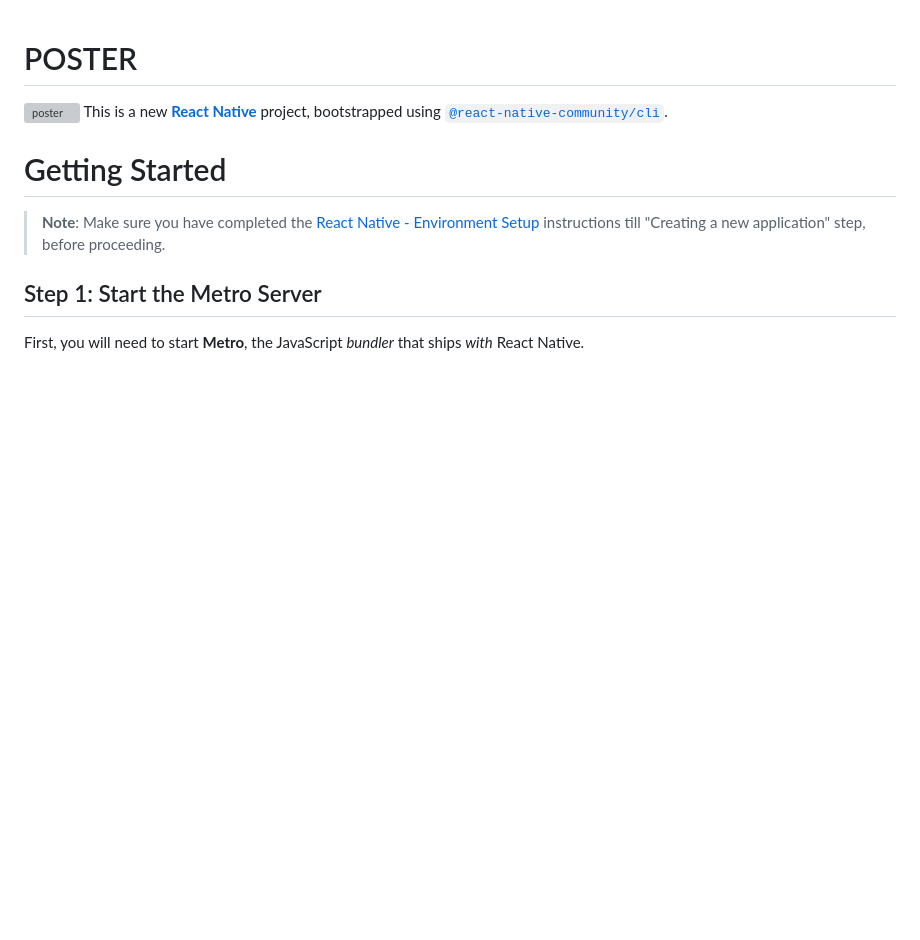
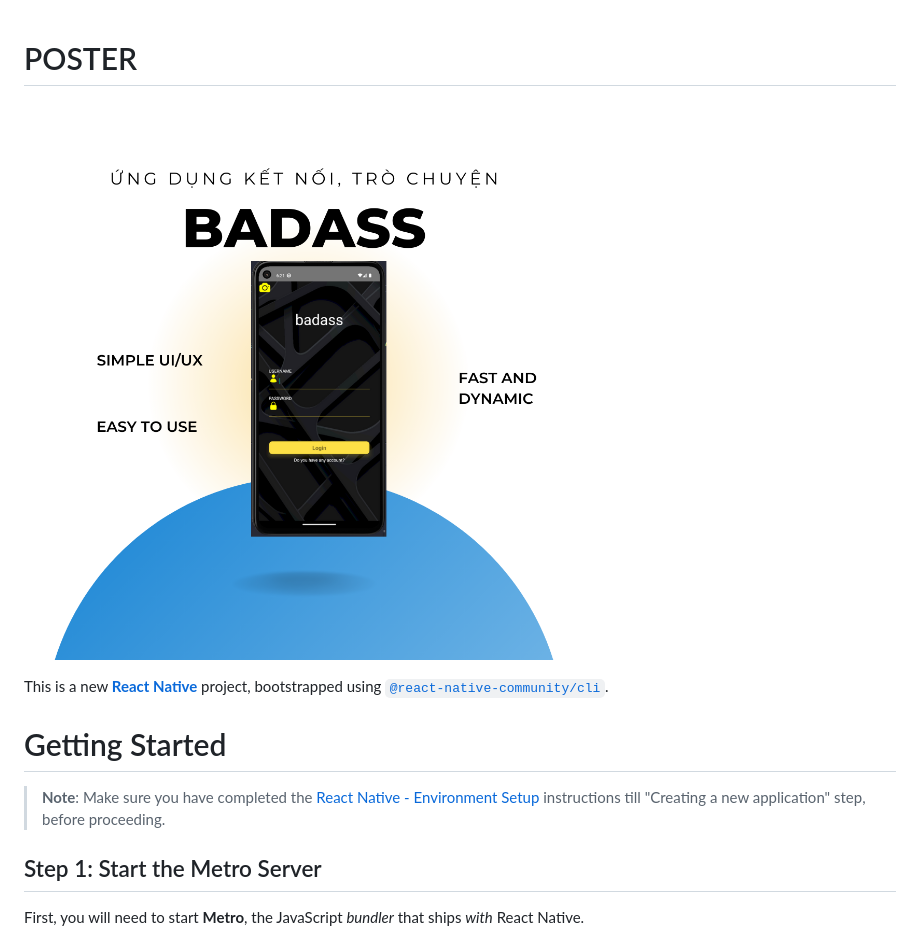
Before and after one commit to meooigh/gimme-a-chance, a Markdown page: README.md, the part around the change. GitHub-like rendering; blank space fills up the shorter version; grey boxes are pictures that could not be loaded.

Commit message:
fix: poster

```diff
--- a/README.md
+++ b/README.md
@@ -1,6 +1,7 @@
 # POSTER
 
-![poster](images/example.png)
+![poster](./images/poster.png)
+
 This is a new [**React Native**](https://reactnative.dev) project, bootstrapped using [`@react-native-community/cli`](https://github.com/react-native-community/cli).
 
 # Getting Started
```
